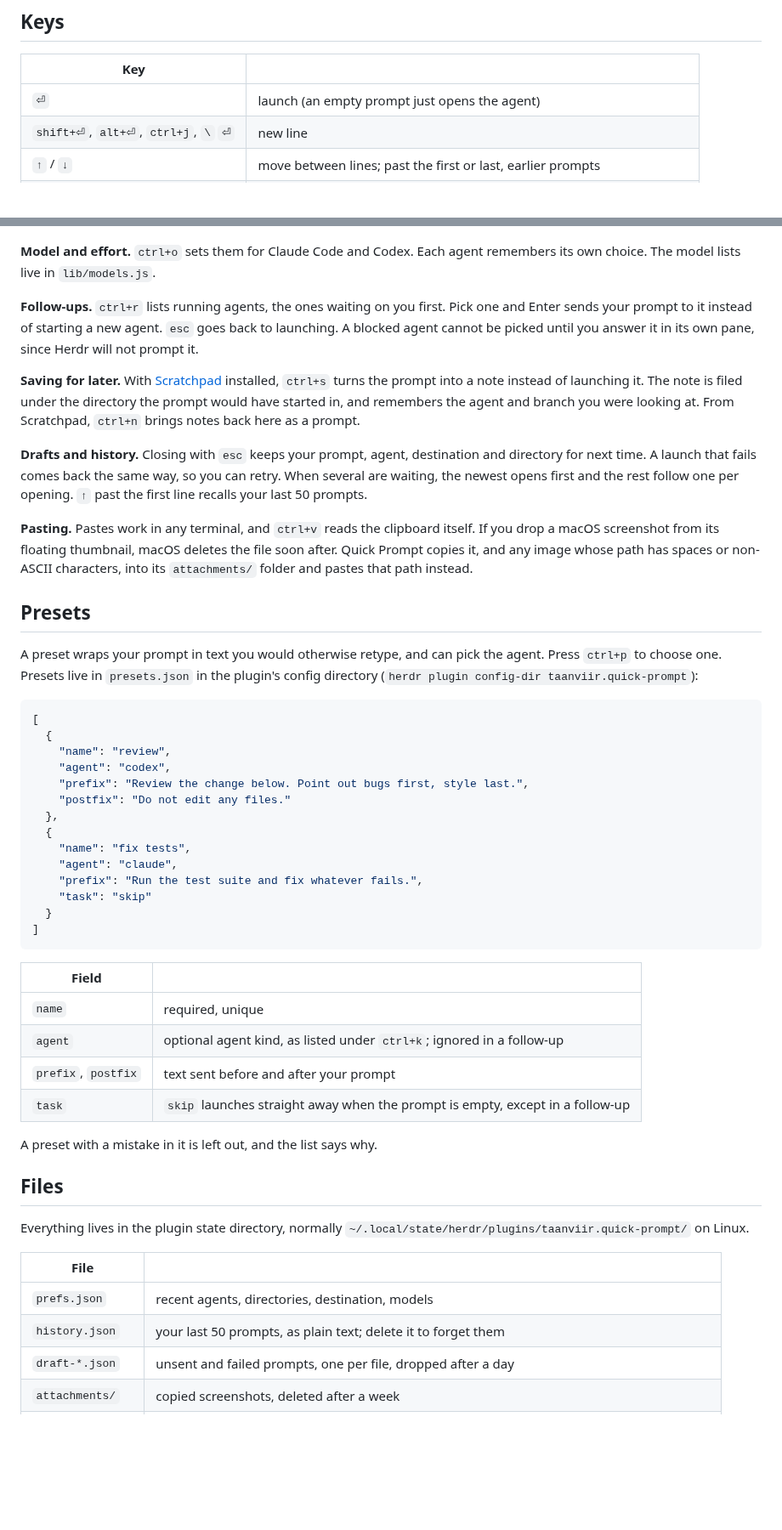
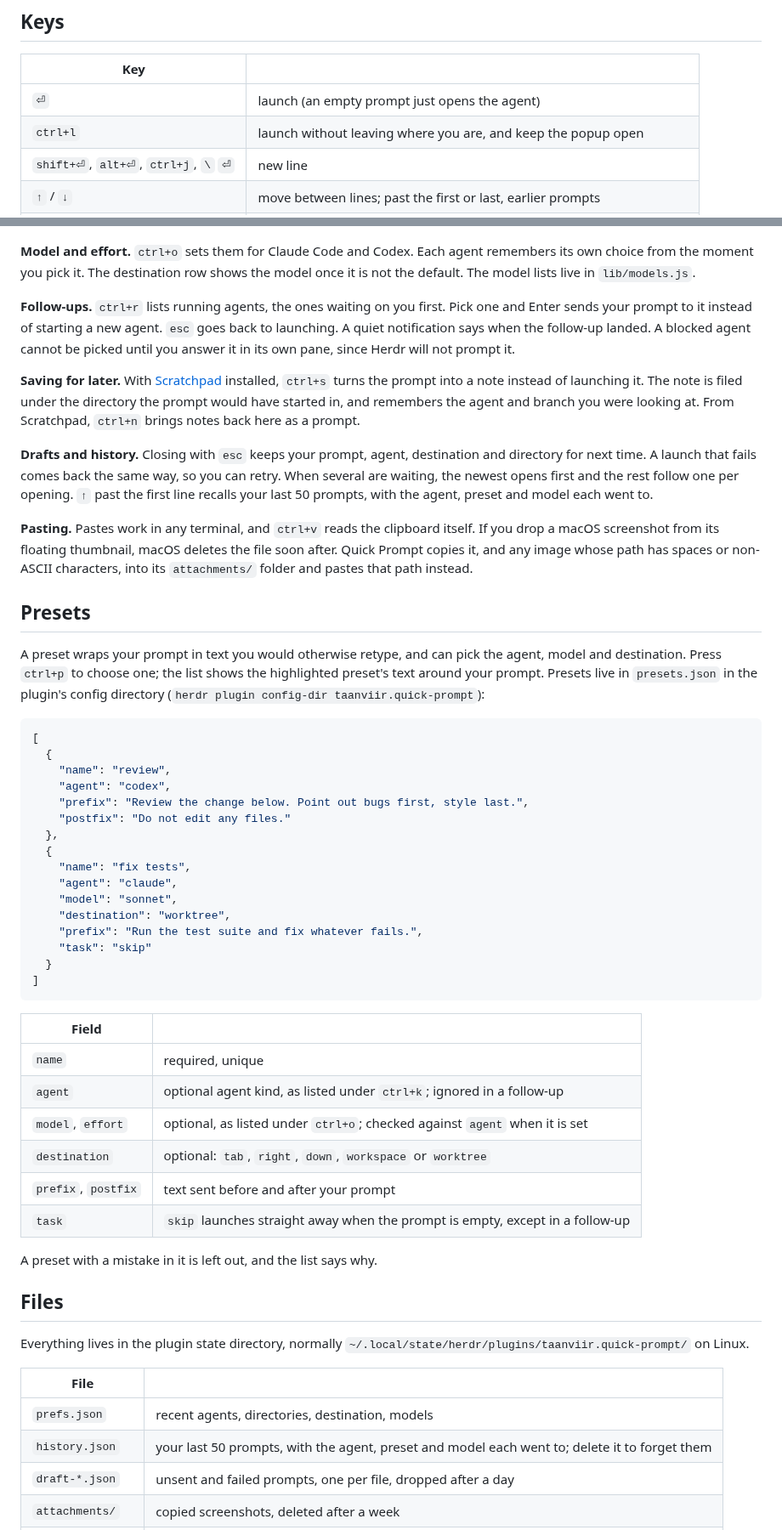
Before and after one commit to Taanviir/herdr-quick-prompt, a Markdown page: README.md, 2 parts joined by grey strips. Shown at 85% size. Rendered like a GitHub page; blank space fills up the shorter version.

````diff
--- a/README.md
+++ b/README.md
@@ -45,6 +48,7 @@ description = "Quick Prompt with the focused agent"
 | Key | |
 | --- | --- |
 | `⏎` | launch (an empty prompt just opens the agent) |
+| `ctrl+l` | launch without leaving where you are, and keep the popup open |
 | `shift+⏎`, `alt+⏎`, `ctrl+j`, `\` `⏎` | new line |
 | `↑` / `↓` | move between lines; past the first or last, earlier prompts |
 | `tab`, `alt+1`…`alt+9` | next agent, or jump to a numbered one |
@@ -87,12 +103,15 @@ before, and neighbouring projects. Type to filter, or type a path starting with
 ![The directory picker, listing neighbouring projects](docs/quick-prompt-directory.png)
 
 **Model and effort.** `ctrl+o` sets them for Claude Code and Codex. Each agent
-remembers its own choice. The model lists live in `lib/models.js`.
+remembers its own choice from the moment you pick it. The destination row
+shows the model once it is not the default. The model lists live in
+`lib/models.js`.
 
 **Follow-ups.** `ctrl+r` lists running agents, the ones waiting on you first.
 Pick one and Enter sends your prompt to it instead of starting a new agent.
-`esc` goes back to launching. A blocked agent cannot be picked until you answer
-it in its own pane, since Herdr will not prompt it.
+`esc` goes back to launching. A quiet notification says when the follow-up
+landed. A blocked agent cannot be picked until you answer it in its own pane,
+since Herdr will not prompt it.
 
 **Saving for later.** With [Scratchpad](https://github.com/Taanviir/herdr-scratchpad)
 installed, `ctrl+s` turns the prompt into a note instead of launching it. The
@@ -104,7 +123,7 @@ brings notes back here as a prompt.
 destination and directory for next time. A launch that fails comes back the
 same way, so you can retry. When several are waiting, the newest opens first
 and the rest follow one per opening. `↑` past the first line recalls your
-last 50 prompts.
+last 50 prompts, with the agent, preset and model each went to.
 
 **Pasting.** Pastes work in any terminal, and `ctrl+v` reads the clipboard
 itself. If you drop a macOS screenshot from its floating thumbnail, macOS
@@ -115,7 +134,8 @@ that path instead.
 ## Presets
 
 A preset wraps your prompt in text you would otherwise retype, and can pick
-the agent. Press `ctrl+p` to choose one. Presets live in `presets.json` in the
+the agent, model and destination. Press `ctrl+p` to choose one; the list shows
+the highlighted preset's text around your prompt. Presets live in `presets.json` in the
 plugin's config directory (`herdr plugin config-dir taanviir.quick-prompt`):
 
 ```json
@@ -129,6 +149,8 @@ plugin's config directory (`herdr plugin config-dir taanviir.quick-prompt`):
   {
     "name": "fix tests",
     "agent": "claude",
+    "model": "sonnet",
+    "destination": "worktree",
     "prefix": "Run the test suite and fix whatever fails.",
     "task": "skip"
   }
@@ -139,6 +161,8 @@ plugin's config directory (`herdr plugin config-dir taanviir.quick-prompt`):
 | --- | --- |
 | `name` | required, unique |
 | `agent` | optional agent kind, as listed under `ctrl+k`; ignored in a follow-up |
+| `model`, `effort` | optional, as listed under `ctrl+o`; checked against `agent` when it is set |
+| `destination` | optional: `tab`, `right`, `down`, `workspace` or `worktree` |
 | `prefix`, `postfix` | text sent before and after your prompt |
 | `task` | `skip` launches straight away when the prompt is empty, except in a follow-up |
 
@@ -152,7 +176,7 @@ Everything lives in the plugin state directory, normally
 | File | |
 | --- | --- |
 | `prefs.json` | recent agents, directories, destination, models |
-| `history.json` | your last 50 prompts, as plain text; delete it to forget them |
+| `history.json` | your last 50 prompts, with the agent, preset and model each went to; delete it to forget them |
 | `draft-*.json` | unsent and failed prompts, one per file, dropped after a day |
 | `attachments/` | copied screenshots, deleted after a week |
 | `catalog.json` | the agents Herdr supports and which are installed, so the popup opens without asking again |
````
Also changed, not shown: other parts of README.md (+26 -11 lines), CONTRIBUTING.md (+8 -4 lines), docs/quick-prompt-split.png, docs/quick-prompt.png.
